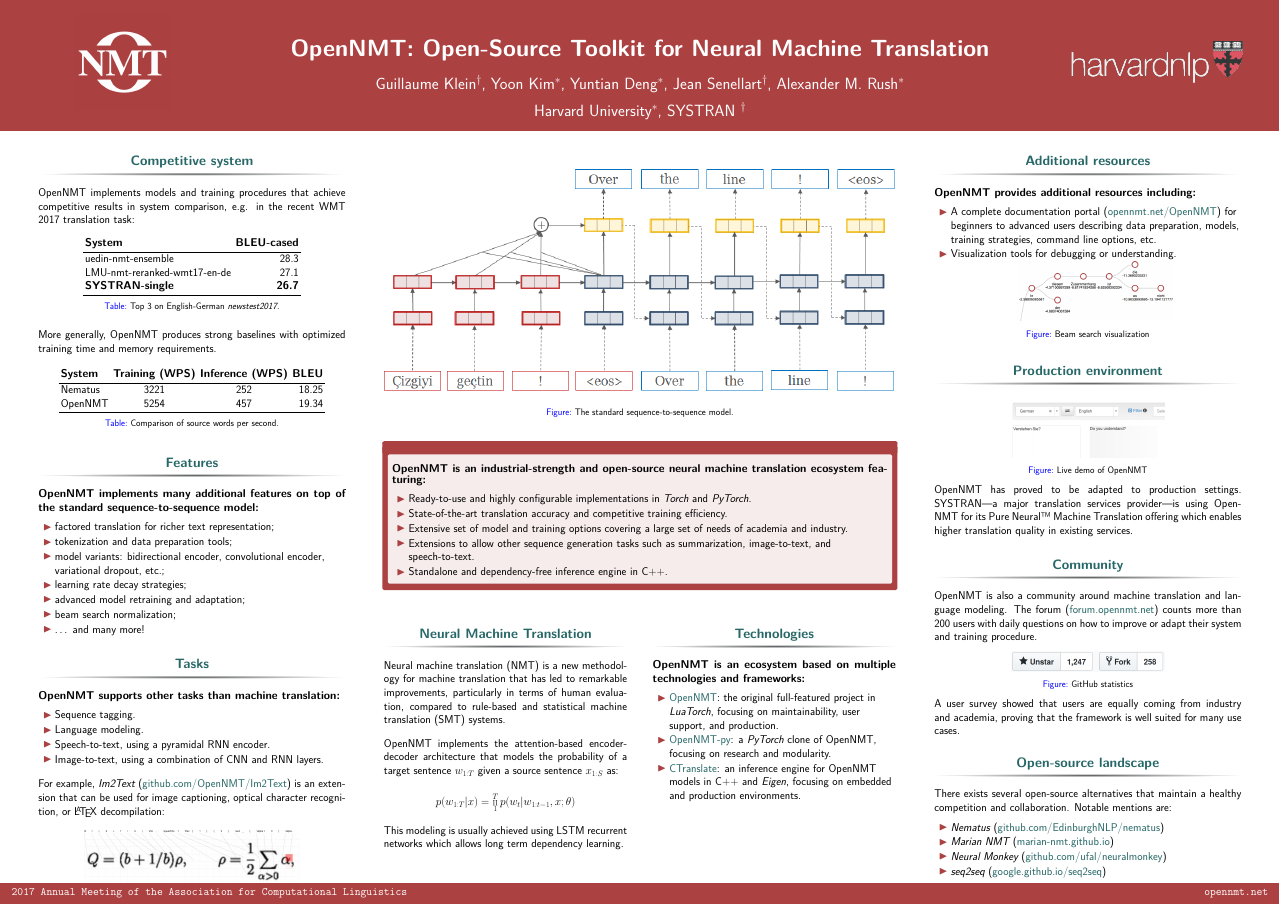
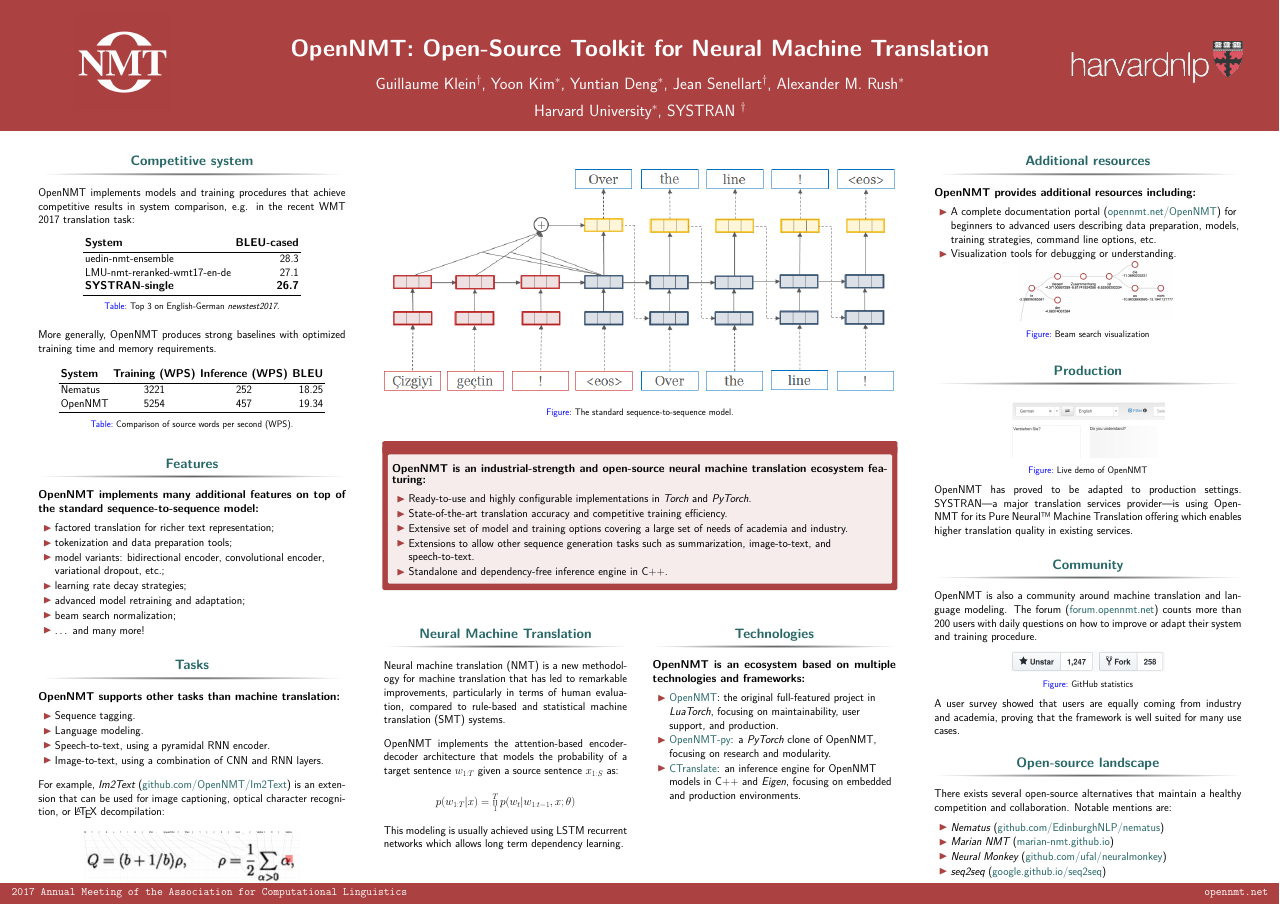
Before and after one commit to da03/Poster, a LaTeX poster (poster.tex): the whole page. Compiled offline with pdfLaTeX.

Commit message:
Minor rewording

```diff
--- a/poster.tex
+++ b/poster.tex
@@ -78,7 +78,7 @@
             \bottomrule
           \end{tabular}
           \vskip1ex
-          \caption{Comparison of source words per second.}
+          \caption{Comparison of source words per second (WPS).}
         \end{table}
 
       \end{block}
@@ -218,7 +218,7 @@
 
       \vskip2ex
 
-      \begin{block}{Production environment}
+      \begin{block}{Production}
         \begin{figure}
           \begin{center}
             \includegraphics[width=0.5\onecolwid]{demo}
```
Also changed, not shown: poster.pdf.
